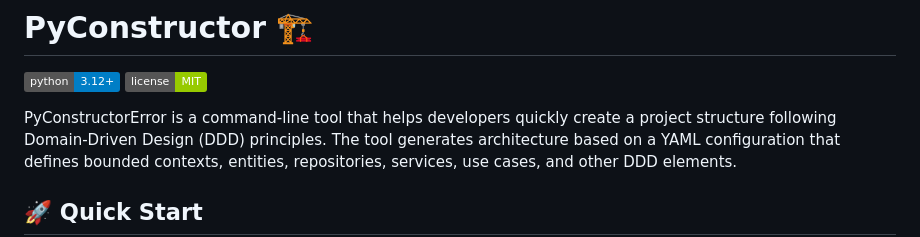
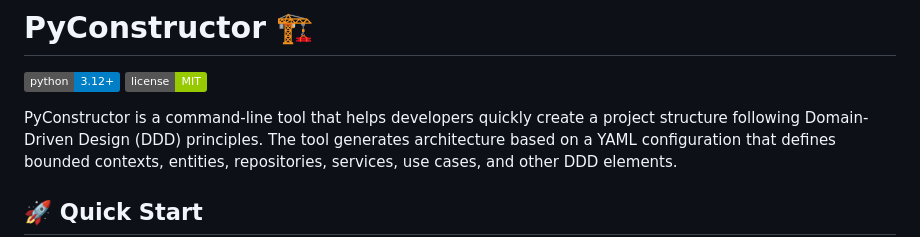
Before and after one commit to SokolovG/PyArchitect, a Markdown page: README.md, the part around the change. GitHub-like rendering; badges without logos.

```diff
--- a/README.md
+++ b/README.md
@@ -3,7 +3,7 @@
 [![Python Version](https://img.shields.io/badge/python-3.12%2B-blue)](https://www.python.org/downloads/)
 [![License](https://img.shields.io/badge/license-MIT-green)](LICENSE)
 
-PyConstructorError is a command-line tool
+PyConstructor is a command-line tool
 that helps developers quickly create a project structure following Domain-Driven Design
 (DDD) principles.
 The tool generates architecture based on a YAML configuration that defines bounded contexts,
```
